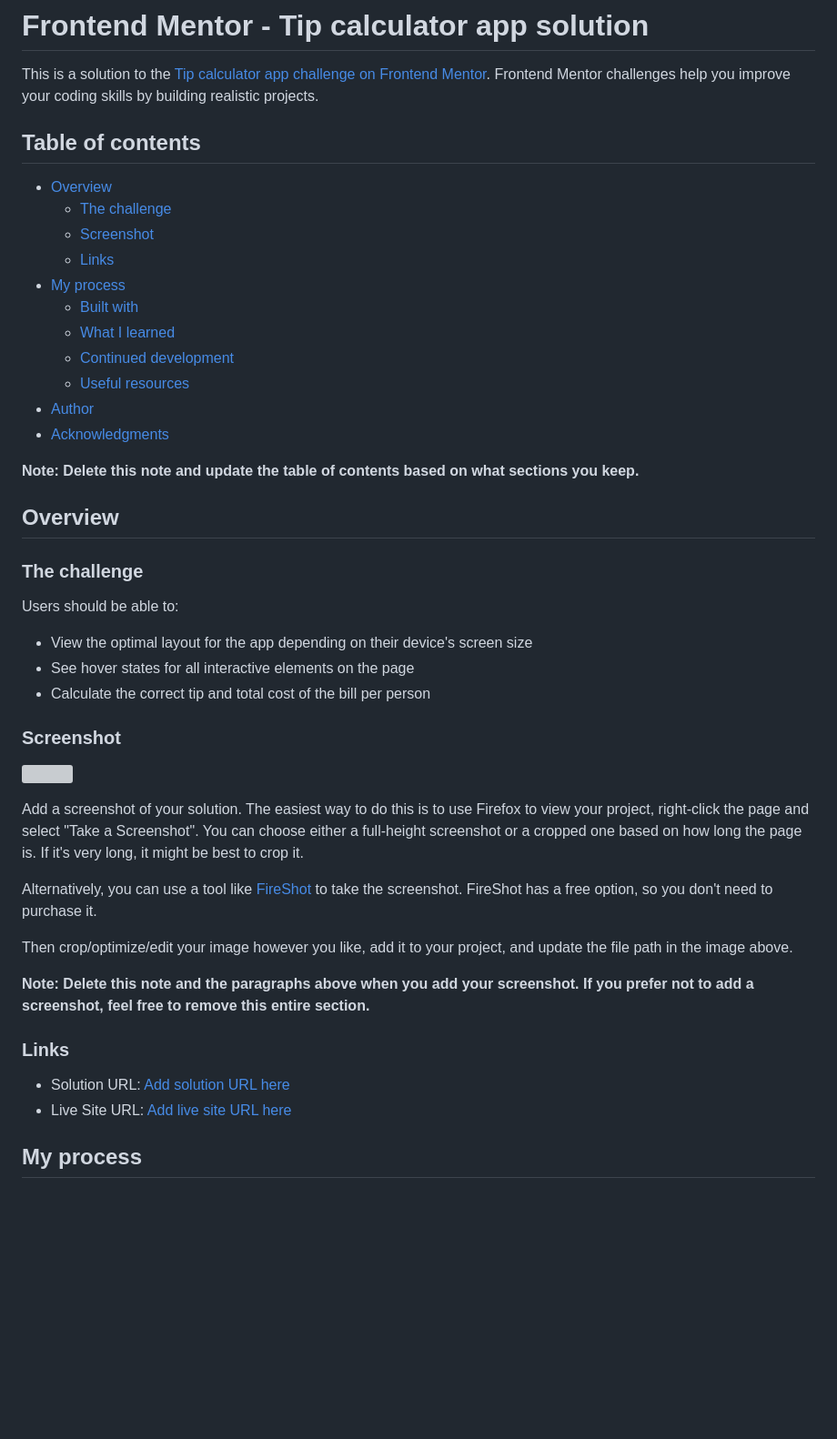
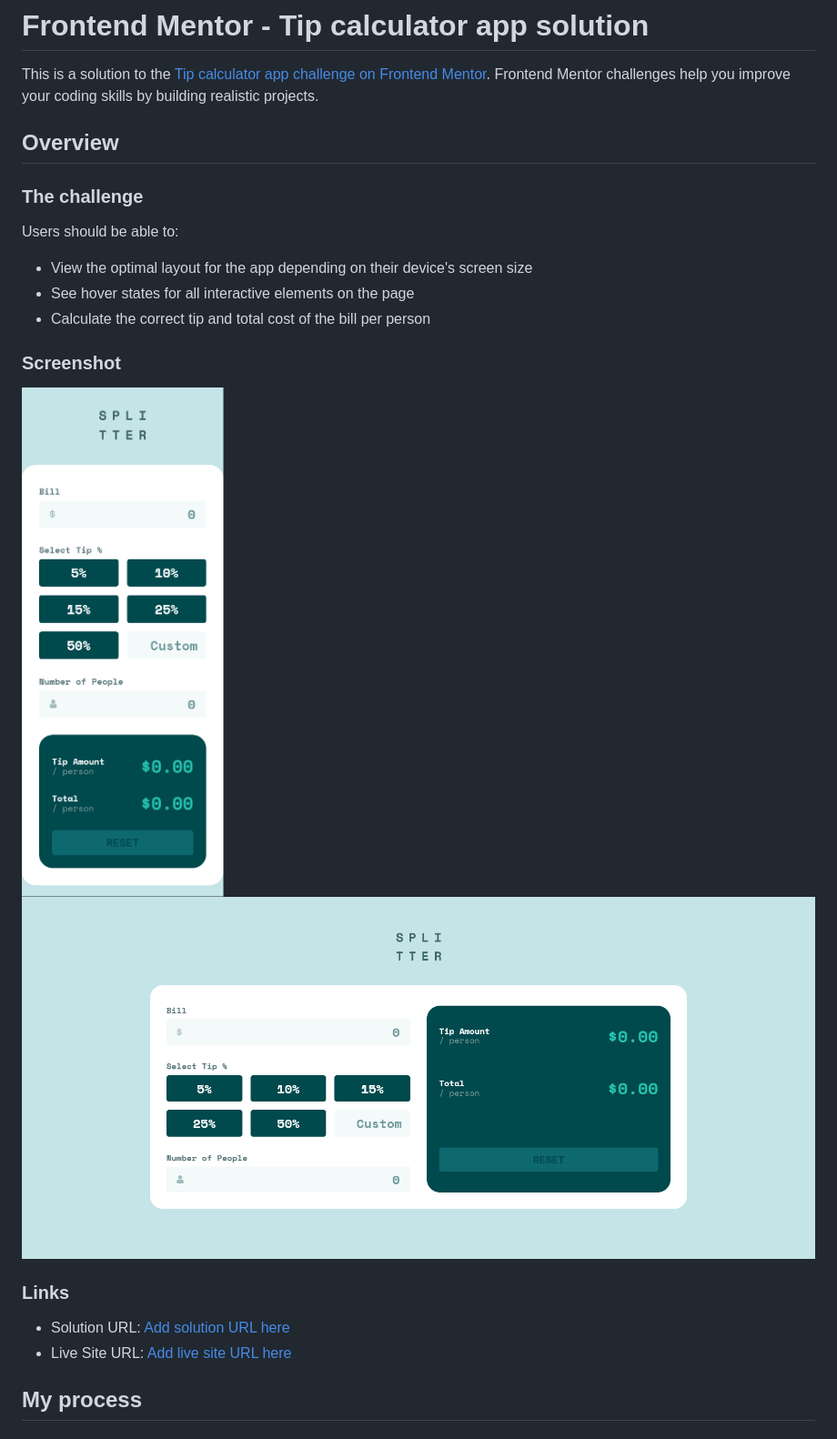
Before and after one commit to lingal/Tip-calculator-app, a Markdown page: README.md, the part around the change printed below. Shown: that part at 91% size. Rendered like a GitHub page; pictures changed too: screenshots/Screen Shot 2022-01-24 at 12.51.24.png (added), screenshots/Screenshot 2022-01-24 at 12-49-24 Frontend Mentor Tip calculator app.png (added); blank space fills up the shorter version; grey boxes are pictures that could not be loaded.

```diff
--- a/README.md
+++ b/README.md
@@ -1,22 +1,6 @@
 # Frontend Mentor - Tip calculator app solution
 
 This is a solution to the [Tip calculator app challenge on Frontend Mentor](https://www.frontendmentor.io/challenges/tip-calculator-app-ugJNGbJUX). Frontend Mentor challenges help you improve your coding skills by building realistic projects.
-
-## Table of contents
-
-- [Overview](#overview)
-  - [The challenge](#the-challenge)
-  - [Screenshot](#screenshot)
-  - [Links](#links)
-- [My process](#my-process)
-  - [Built with](#built-with)
-  - [What I learned](#what-i-learned)
-  - [Continued development](#continued-development)
-  - [Useful resources](#useful-resources)
-- [Author](#author)
-- [Acknowledgments](#acknowledgments)
-
-**Note: Delete this note and update the table of contents based on what sections you keep.**
 
 ## Overview
 
@@ -30,15 +14,9 @@ Users should be able to:
 
 ### Screenshot
 
-![](./screenshot.jpg)
+![](./screenshots/Screen%20Shot%202022-01-24%20at%2012.51.24.png)
+![](./screenshots/Screenshot%202022-01-24%20at%2012-49-24%20Frontend%20Mentor%20Tip%20calculator%20app.png)
 
-Add a screenshot of your solution. The easiest way to do this is to use Firefox to view your project, right-click the page and select "Take a Screenshot". You can choose either a full-height screenshot or a cropped one based on how long the page is. If it's very long, it might be best to crop it.
-
-Alternatively, you can use a tool like [FireShot](https://getfireshot.com/) to take the screenshot. FireShot has a free option, so you don't need to purchase it.
-
-Then crop/optimize/edit your image however you like, add it to your project, and update the file path in the image above.
-
-**Note: Delete this note and the paragraphs above when you add your screenshot. If you prefer not to add a screenshot, feel free to remove this entire section.**
 
 ### Links
 
```
Also changed, not shown: other parts of README.md (+3 -58 lines), 3 other files.
